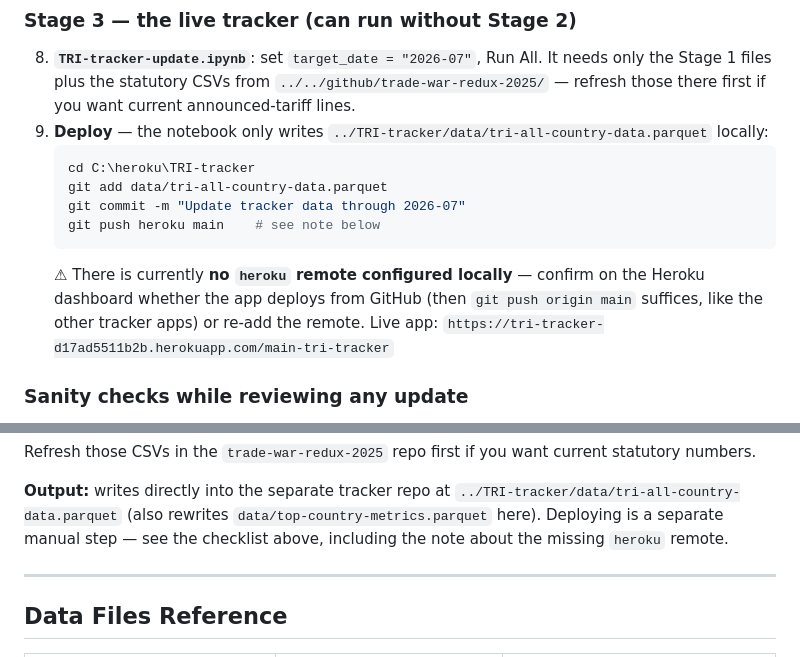
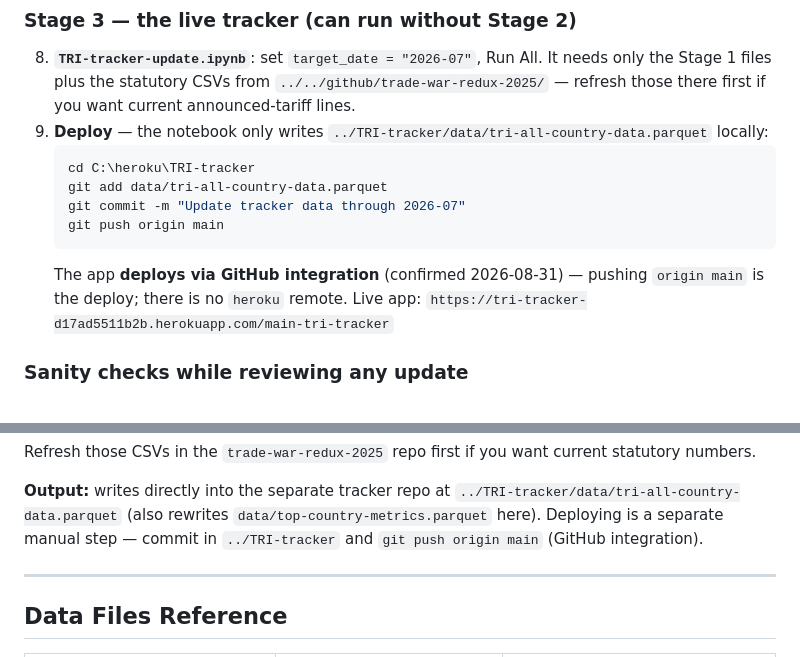
Before and after one commit to tradewartracker/how-restrictive-us-trade, a Markdown page: DATA-PIPELINE.md, 2 parts joined by grey strips. Rendered like a GitHub page.

Commit message:
TRI-tracker deploys via GitHub integration - confirmed, docs updated
Co-Authored-By: Claude Fable 5 <noreply@anthropic.com>

````diff
--- a/DATA-PIPELINE.md
+++ b/DATA-PIPELINE.md
@@ -72,12 +72,10 @@ release (~8:30 AM ET). Using `2026-07` as the example month:
    cd C:\heroku\TRI-tracker
    git add data/tri-all-country-data.parquet
    git commit -m "Update tracker data through 2026-07"
-   git push heroku main    # see note below
+   git push origin main
    ```
-   ⚠ There is currently **no `heroku` remote configured locally** — confirm on
-   the Heroku dashboard whether the app deploys from GitHub (then
-   `git push origin main` suffices, like the other tracker apps) or re-add the
-   remote. Live app:
+   The app **deploys via GitHub integration** (confirmed 2026-08-31) — pushing
+   `origin main` is the deploy; there is no `heroku` remote. Live app:
    `https://tri-tracker-d17ad5511b2b.herokuapp.com/main-tri-tracker`
 
 ### Sanity checks while reviewing any update
@@ -223,7 +221,7 @@ current statutory numbers.
 **Output:** writes directly into the separate tracker repo at
 `../TRI-tracker/data/tri-all-country-data.parquet` (also rewrites
 `data/top-country-metrics.parquet` here). Deploying is a separate manual step —
-see the checklist above, including the note about the missing `heroku` remote.
+commit in `../TRI-tracker` and `git push origin main` (GitHub integration).
 
 ---
 
````
